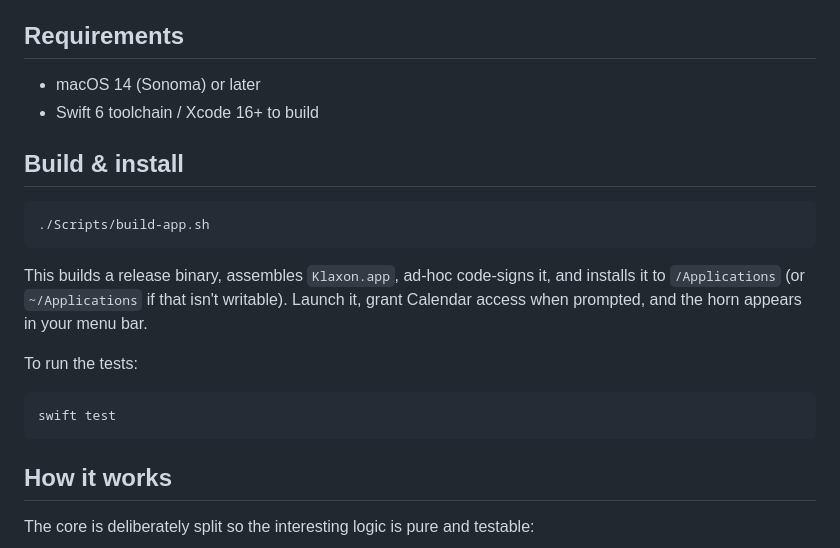
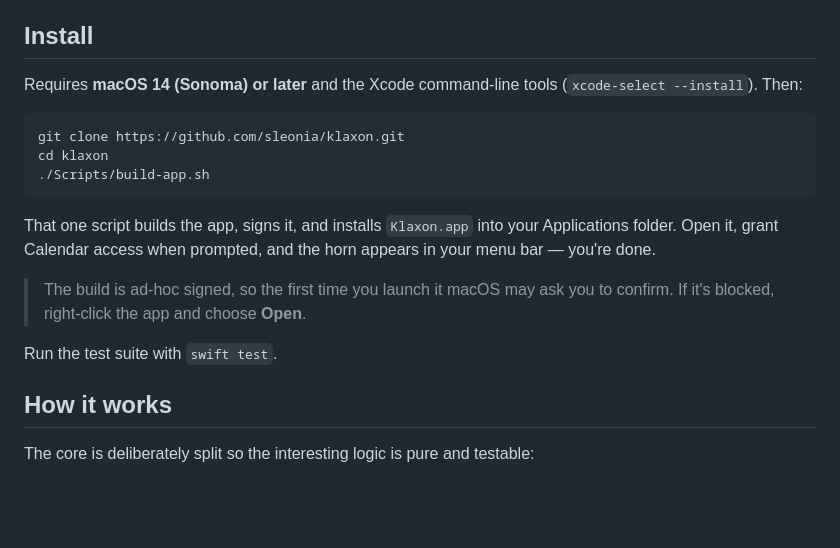
Before and after one commit to sleonia/klaxon, a Markdown page: README.md, the part around the change. GitHub-like rendering; blank space fills up the shorter version.

Commit message:
docs: simplify install to a clone-and-one-script flow
Co-Authored-By: Claude Fable 5 <noreply@anthropic.com>
Claude-Session: https://claude.ai/code/session_011mitMDqHQJLWMfrFZAhcwN

````diff
--- a/README.md
+++ b/README.md
@@ -41,27 +41,25 @@ chosen snooze buttons. Ten built-in themes (or your own image):
 - **Robust scheduling** — wake-from-sleep and clock-change aware, with a
   pre-flight re-check so moved or cancelled meetings don't fire stale alerts.
 
-## Requirements
+## Install
 
-- macOS 14 (Sonoma) or later
-- Swift 6 toolchain / Xcode 16+ to build
-
-## Build & install
+Requires **macOS 14 (Sonoma) or later** and the Xcode command-line tools
+(`xcode-select --install`). Then:
 
 ```sh
+git clone https://github.com/sleonia/klaxon.git
+cd klaxon
 ./Scripts/build-app.sh
 ```
 
-This builds a release binary, assembles `Klaxon.app`, ad-hoc code-signs it, and
-installs it to `/Applications` (or `~/Applications` if that isn't writable).
-Launch it, grant Calendar access when prompted, and the horn appears in your
-menu bar.
+That one script builds the app, signs it, and installs `Klaxon.app` into your
+Applications folder. Open it, grant Calendar access when prompted, and the horn
+appears in your menu bar — you're done.
 
-To run the tests:
+> The build is ad-hoc signed, so the first time you launch it macOS may ask you
+> to confirm. If it's blocked, right-click the app and choose **Open**.
 
-```sh
-swift test
-```
+Run the test suite with `swift test`.
 
 ## How it works
 
````
